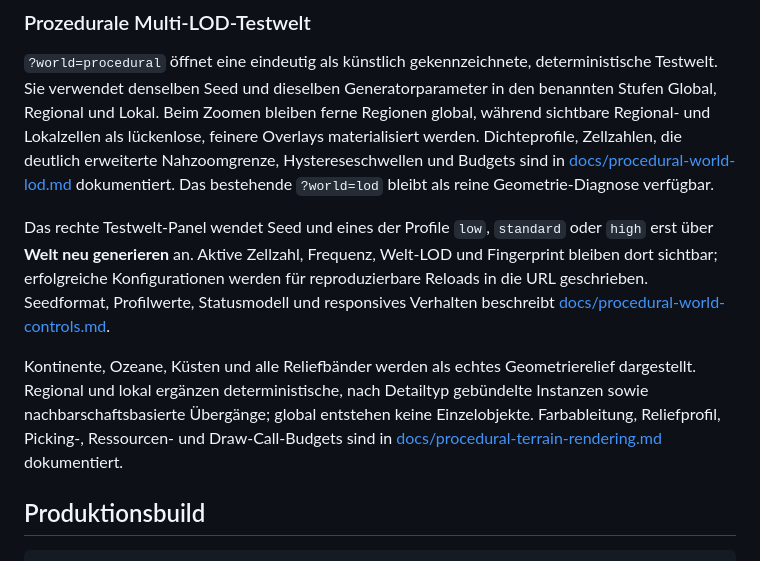
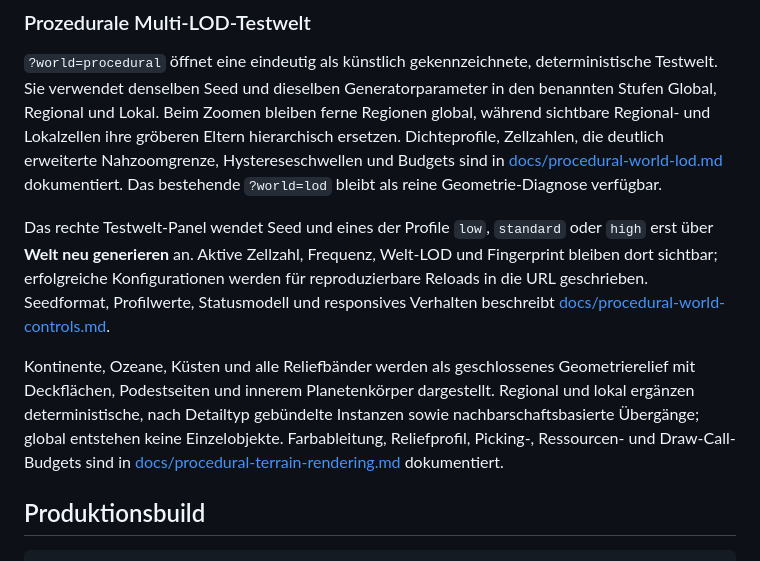
Before and after one commit to Kevni92/hexagon-universalis, a Markdown page: README.md, the part around the change. Rendered like a GitHub page.

Commit message:
docs: describe hierarchical podium relief

```diff
--- a/README.md
+++ b/README.md
@@ -39,7 +39,7 @@ Der reale Erdmodus bleibt davon unverändert.
 `?world=procedural` öffnet eine eindeutig als künstlich gekennzeichnete, deterministische
 Testwelt. Sie verwendet denselben Seed und dieselben Generatorparameter in den benannten Stufen
 Global, Regional und Lokal. Beim Zoomen bleiben ferne Regionen global, während sichtbare
-Regional- und Lokalzellen als lückenlose, feinere Overlays materialisiert werden. Dichteprofile,
+Regional- und Lokalzellen ihre gröberen Eltern hierarchisch ersetzen. Dichteprofile,
 Zellzahlen, die deutlich erweiterte Nahzoomgrenze, Hystereseschwellen und Budgets sind in
 [docs/procedural-world-lod.md](./docs/procedural-world-lod.md) dokumentiert. Das bestehende
 `?world=lod` bleibt als reine Geometrie-Diagnose verfügbar.
@@ -50,10 +50,11 @@ sichtbar; erfolgreiche Konfigurationen werden für reproduzierbare Reloads in di
 Seedformat, Profilwerte, Statusmodell und responsives Verhalten beschreibt
 [docs/procedural-world-controls.md](./docs/procedural-world-controls.md).
 
-Kontinente, Ozeane, Küsten und alle Reliefbänder werden als echtes Geometrierelief dargestellt.
-Regional und lokal ergänzen deterministische, nach Detailtyp gebündelte Instanzen sowie
-nachbarschaftsbasierte Übergänge; global entstehen keine Einzelobjekte. Farbableitung,
-Reliefprofil, Picking-, Ressourcen- und Draw-Call-Budgets sind in
+Kontinente, Ozeane, Küsten und alle Reliefbänder werden als geschlossenes Geometrierelief mit
+Deckflächen, Podestseiten und innerem Planetenkörper dargestellt. Regional und lokal ergänzen
+deterministische, nach Detailtyp gebündelte Instanzen sowie nachbarschaftsbasierte Übergänge;
+global entstehen keine Einzelobjekte. Farbableitung, Reliefprofil, Picking-, Ressourcen- und
+Draw-Call-Budgets sind in
 [docs/procedural-terrain-rendering.md](./docs/procedural-terrain-rendering.md) dokumentiert.
 
 ## Produktionsbuild
```
